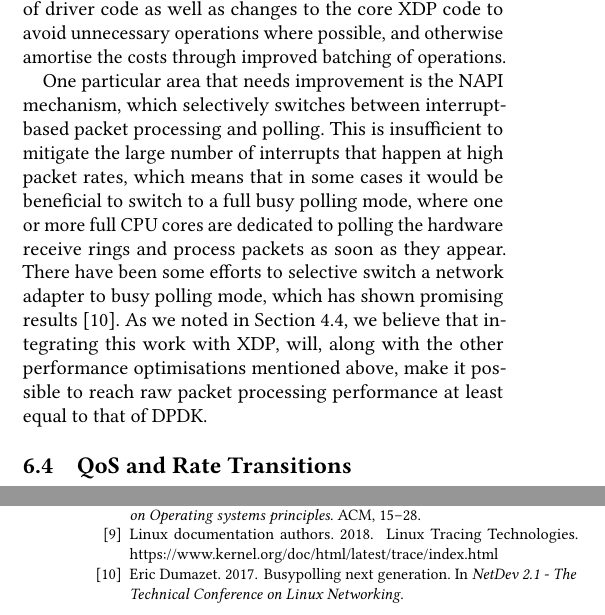
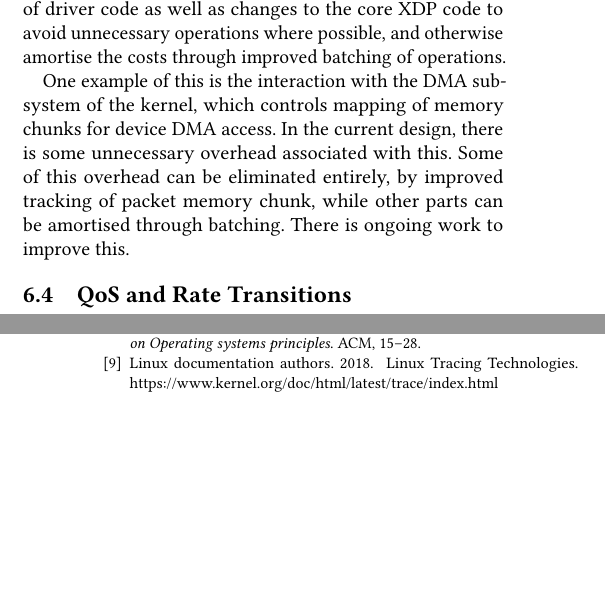
Before and after one commit to tohojo/xdp-paper, a LaTeX paper (xdp-paper.tex): two parts of the columns of pages 12 and 13 of 14, joined at a grey line, cut so that both start at the same text, the shorter picture padded with empty space. Compiled offline with pdfLaTeX.

Commit message:
Remove discussion of NAPI from performance improvement section
Turns out it was lack of PCI descriptor compression, not NAPI that was our
problem. Discuss some DMA API issues instead so the section is not too
short compared with the others.

Signed-off-by: Toke Høiland-Jørgensen <toke@toke.dk>

```diff
--- a/xdp-paper.tex
+++ b/xdp-paper.tex
@@ -1074,18 +1074,12 @@ are ongoing, which includes micro-optimisations of driver code as well as
 changes to the core XDP code to avoid unnecessary operations where possible, and
 otherwise amortise the costs through improved batching of operations.
 
-One particular area that needs improvement is the NAPI mechanism, which
-selectively switches between interrupt-based packet processing and polling. This
-is insufficient to mitigate the large number of interrupts that happen at high
-packet rates, which means that in some cases it would be beneficial to switch to
-a full busy polling mode, where one or more full CPU cores are dedicated to
-polling the hardware receive rings and process packets as soon as they appear.
-There have been some efforts to selective switch a network adapter to busy
-polling mode, which has shown promising results~\cite{dumazet17:_busyp}. As we
-noted in Section~\ref{sec:perf-discussion}, we believe that integrating this
-work with XDP, will, along with the other performance optimisations mentioned
-above, make it possible to reach raw packet processing performance at least
-equal to that of DPDK.
+One example of this is the interaction with the DMA subsystem of the kernel,
+which controls mapping of memory chunks for device DMA access. In the current
+design, there is some unnecessary overhead associated with this. Some of this
+overhead can be eliminated entirely, by improved tracking of packet memory
+chunk, while other parts can be amortised through batching. There is ongoing
+work to improve this.
 
 \subsection{QoS and Rate Transitions}
 \label{sec:handl-rate-trans}
```
Also changed, not shown: xdp-paper.tex (2 more changed lines).
